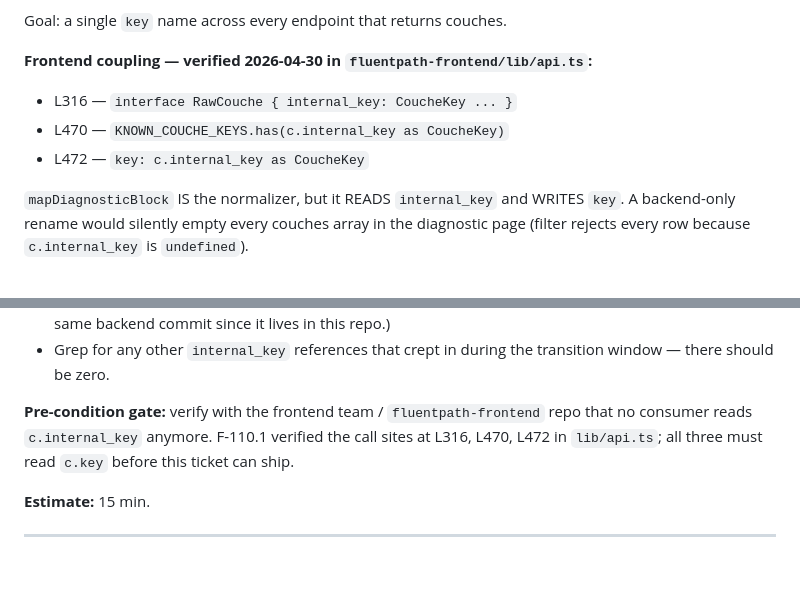
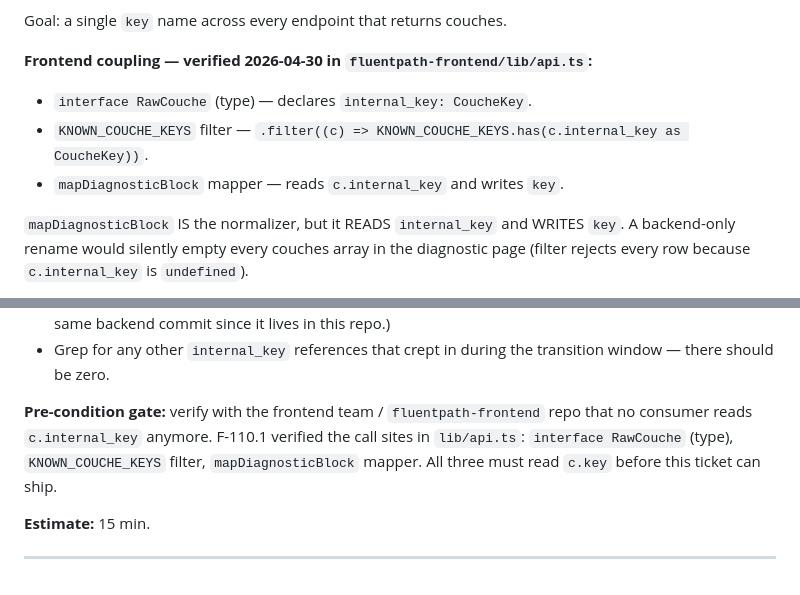
Before and after one commit to chadovsky/lemethodic-backend, a Markdown page: BACKLOG.md, 2 parts joined by grey strips. Drawn GitHub-style.

Commit message:
docs: F-110.1 — reference by symbol name instead of line numbers
Co-Authored-By: Claude Opus 4.7 (1M context) <noreply@anthropic.com>

```diff
--- a/BACKLOG.md
+++ b/BACKLOG.md
@@ -109,9 +109,9 @@ F-110 introduced `key` as the per-couche field name on `GET /api/recordings`. Ex
 Goal: a single `key` name across every endpoint that returns couches.
 
 **Frontend coupling — verified 2026-04-30 in `fluentpath-frontend/lib/api.ts`:**
-- L316 — `interface RawCouche { internal_key: CoucheKey ... }`
-- L470 — `KNOWN_COUCHE_KEYS.has(c.internal_key as CoucheKey)`
-- L472 — `key: c.internal_key as CoucheKey`
+- `interface RawCouche` (type) — declares `internal_key: CoucheKey`.
+- `KNOWN_COUCHE_KEYS` filter — `.filter((c) => KNOWN_COUCHE_KEYS.has(c.internal_key as CoucheKey))`.
+- `mapDiagnosticBlock` mapper — reads `c.internal_key` and writes `key`.
 
 `mapDiagnosticBlock` IS the normalizer, but it READS `internal_key` and WRITES `key`. A backend-only rename would silently empty every couches array in the diagnostic page (filter rejects every row because `c.internal_key` is `undefined`).
 
@@ -150,7 +150,7 @@ Cleanup of the F-110.1 dual-emission window. Once `fluentpath-frontend/lib/api.t
 - `app/templates/index.html:3459` — `c.internal_key` → `c.key`. (Internal admin tool, can ship in the same backend commit since it lives in this repo.)
 - Grep for any other `internal_key` references that crept in during the transition window — there should be zero.
 
-**Pre-condition gate:** verify with the frontend team / `fluentpath-frontend` repo that no consumer reads `c.internal_key` anymore. F-110.1 verified the call sites at L316, L470, L472 in `lib/api.ts`; all three must read `c.key` before this ticket can ship.
+**Pre-condition gate:** verify with the frontend team / `fluentpath-frontend` repo that no consumer reads `c.internal_key` anymore. F-110.1 verified the call sites in `lib/api.ts`: `interface RawCouche` (type), `KNOWN_COUCHE_KEYS` filter, `mapDiagnosticBlock` mapper. All three must read `c.key` before this ticket can ship.
 
 **Estimate:** 15 min.
 
```
